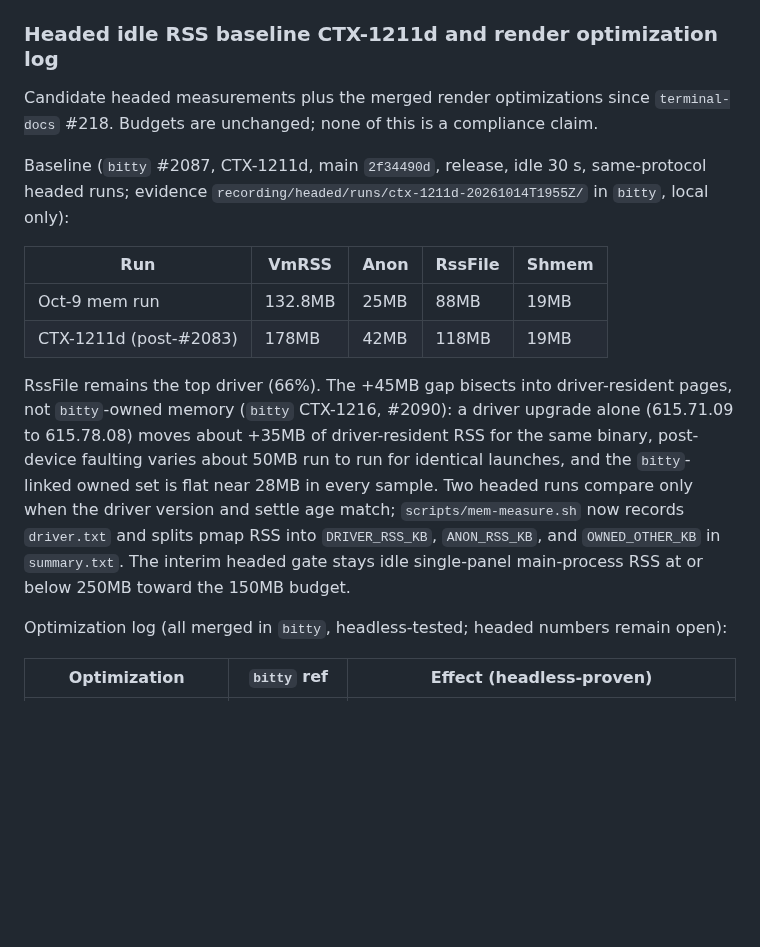
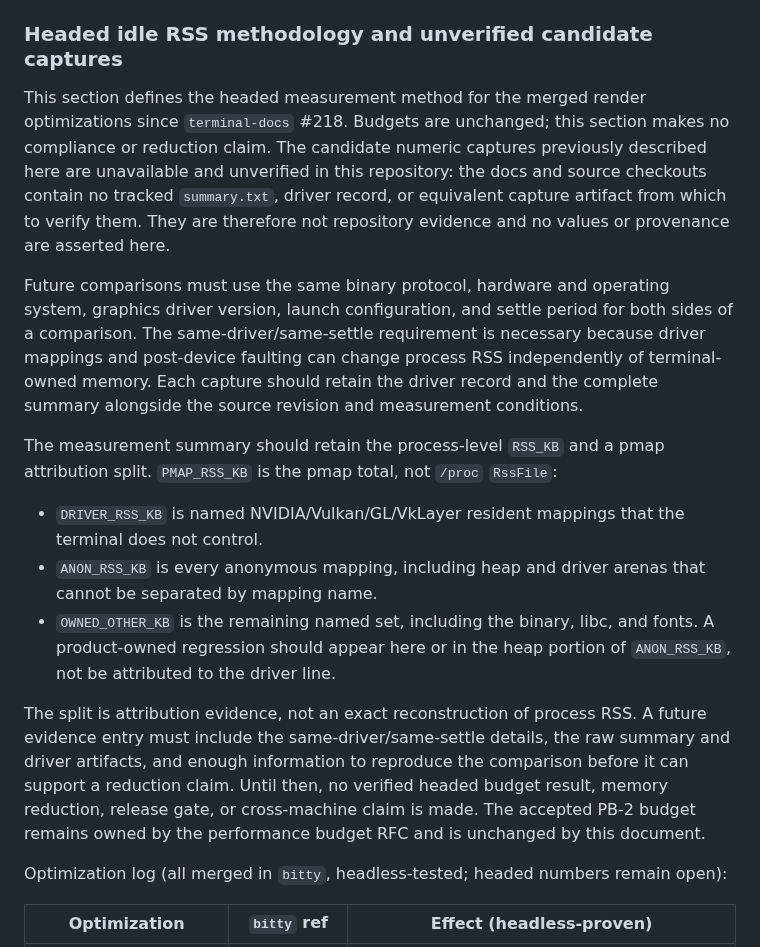
Before and after one commit to bitty-terminal/bitty-terminal-docs, a Markdown page: product/perf-evidence.md, the part around the change. Drawn GitHub-style; blank space fills up the shorter version.

```diff
--- a/product/perf-evidence.md
+++ b/product/perf-evidence.md
@@ -193,31 +193,42 @@ one machine, not a cross-platform claim; budgets stay arch constraints until
 Tier 1 reference hardware is pinned (PERF-01/OQ-100). This doc still changes
 no budget and claims no `Verified` gate.
 
-### Headed idle RSS baseline CTX-1211d and render optimization log
+### Headed idle RSS methodology and unverified candidate captures
 
-Candidate headed measurements plus the merged render optimizations since
-`terminal-docs` #218. Budgets are unchanged; none of this is a compliance
-claim.
+This section defines the headed measurement method for the merged render
+optimizations since `terminal-docs` #218. Budgets are unchanged; this section
+makes no compliance or reduction claim. The candidate numeric captures
+previously described here are unavailable and unverified in this repository:
+the docs and source checkouts contain no tracked `summary.txt`, driver record,
+or equivalent capture artifact from which to verify them. They are therefore
+not repository evidence and no values or provenance are asserted here.
 
-Baseline (`bitty` #2087, CTX-1211d, main `2f34490d`, release, idle 30 s,
-same-protocol headed runs; evidence
-`recording/headed/runs/ctx-1211d-20261014T1955Z/` in `bitty`, local only):
+Future comparisons must use the same binary protocol, hardware and operating
+system, graphics driver version, launch configuration, and settle period for
+both sides of a comparison. The same-driver/same-settle requirement is
+necessary because driver mappings and post-device faulting can change process
+RSS independently of terminal-owned memory. Each capture should retain the
+driver record and the complete summary alongside the source revision and
+measurement conditions.
 
-| Run                    | VmRSS   | Anon | RssFile | Shmem |
-| ---------------------- | ------- | ---- | ------- | ----- |
-| Oct-9 mem run          | 132.8MB | 25MB | 88MB    | 19MB  |
-| CTX-1211d (post-#2083) | 178MB   | 42MB | 118MB   | 19MB  |
+The measurement summary should retain the process-level `RSS_KB` and a pmap
+attribution split. `PMAP_RSS_KB` is the pmap total, not `/proc` `RssFile`:
 
-RssFile remains the top driver (66%). The +45MB gap bisects into
-driver-resident pages, not `bitty`-owned memory (`bitty` CTX-1216, #2090):
-a driver upgrade alone (615.71.09 to 615.78.08) moves about +35MB of
-driver-resident RSS for the same binary, post-device faulting varies about
-50MB run to run for identical launches, and the `bitty`-linked owned set is
-flat near 28MB in every sample. Two headed runs compare only when the driver
-version and settle age match; `scripts/mem-measure.sh` now records
-`driver.txt` and splits pmap RSS into `DRIVER_RSS_KB`, `ANON_RSS_KB`, and
-`OWNED_OTHER_KB` in `summary.txt`. The interim headed gate stays idle
-single-panel main-process RSS at or below 250MB toward the 150MB budget.
+- `DRIVER_RSS_KB` is named NVIDIA/Vulkan/GL/VkLayer resident mappings that the
+  terminal does not control.
+- `ANON_RSS_KB` is every anonymous mapping, including heap and driver arenas
+  that cannot be separated by mapping name.
+- `OWNED_OTHER_KB` is the remaining named set, including the binary, libc, and
+  fonts. A product-owned regression should appear here or in the heap portion
+  of `ANON_RSS_KB`, not be attributed to the driver line.
+
+The split is attribution evidence, not an exact reconstruction of process
+RSS. A future evidence entry must include the same-driver/same-settle details,
+the raw summary and driver artifacts, and enough information to reproduce the
+comparison before it can support a reduction claim. Until then, no verified
+headed budget result, memory reduction, release gate, or cross-machine claim
+is made. The accepted PB-2 budget remains owned by the performance budget RFC
+and is unchanged by this document.
 
 Optimization log (all merged in `bitty`, headless-tested; headed numbers
 remain open):
```
Also changed, not shown: interfaces/cli.md (+49 -0 lines).
